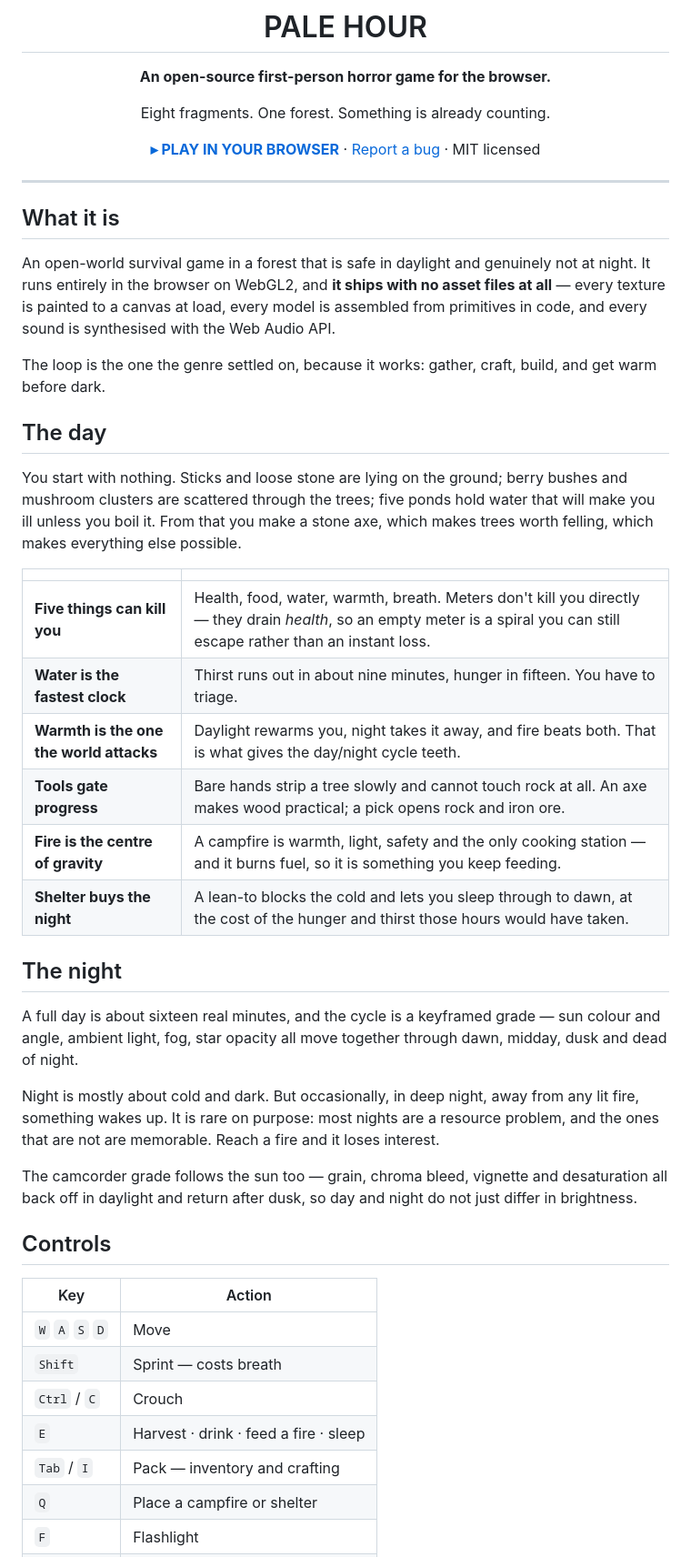
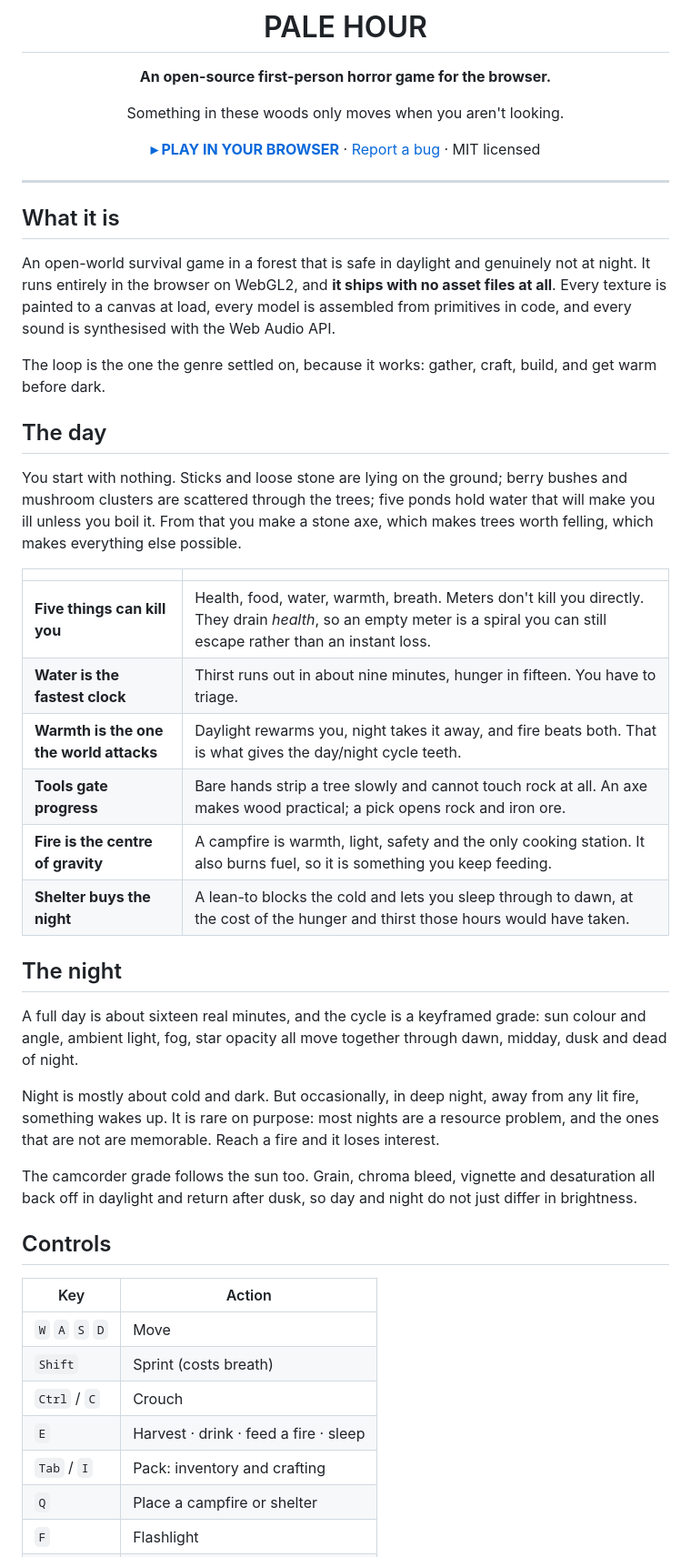
Before and after one commit to bxzex/pale-hour, a Markdown page: README.md, the part around one of its changes. Shown at 91% size. Drawn GitHub-style.

Commit message:
Rewrite README

```diff
--- a/README.md
+++ b/README.md
@@ -4,7 +4,7 @@
 
 **An open-source first-person horror game for the browser.**
 
-Eight fragments. One forest. Something is already counting.
+Something in these woods only moves when you aren't looking.
 
 [**▸ PLAY IN YOUR BROWSER**](https://bxzex.github.io/pale-hour/) · [Report a bug](https://github.com/bxzex/pale-hour/issues) · MIT licensed
 
@@ -14,7 +14,7 @@ Eight fragments. One forest. Something is already counting.
 
 ## What it is
 
-An open-world survival game in a forest that is safe in daylight and genuinely not at night. It runs entirely in the browser on WebGL2, and **it ships with no asset files at all** — every texture is painted to a canvas at load, every model is assembled from primitives in code, and every sound is synthesised with the Web Audio API.
+An open-world survival game in a forest that is safe in daylight and genuinely not at night. It runs entirely in the browser on WebGL2, and **it ships with no asset files at all**. Every texture is painted to a canvas at load, every model is assembled from primitives in code, and every sound is synthesised with the Web Audio API.
 
 The loop is the one the genre settled on, because it works: gather, craft, build, and get warm before dark.
 
@@ -24,30 +24,30 @@ You start with nothing. Sticks and loose stone are lying on the ground; berry bu
 
 | | |
 |---|---|
-| **Five things can kill you** | Health, food, water, warmth, breath. Meters don't kill you directly — they drain *health*, so an empty meter is a spiral you can still escape rather than an instant loss. |
+| **Five things can kill you** | Health, food, water, warmth, breath. Meters don't kill you directly. They drain *health*, so an empty meter is a spiral you can still escape rather than an instant loss. |
 | **Water is the fastest clock** | Thirst runs out in about nine minutes, hunger in fifteen. You have to triage. |
 | **Warmth is the one the world attacks** | Daylight rewarms you, night takes it away, and fire beats both. That is what gives the day/night cycle teeth. |
 | **Tools gate progress** | Bare hands strip a tree slowly and cannot touch rock at all. An axe makes wood practical; a pick opens rock and iron ore. |
-| **Fire is the centre of gravity** | A campfire is warmth, light, safety and the only cooking station — and it burns fuel, so it is something you keep feeding. |
+| **Fire is the centre of gravity** | A campfire is warmth, light, safety and the only cooking station. It also burns fuel, so it is something you keep feeding. |
 | **Shelter buys the night** | A lean-to blocks the cold and lets you sleep through to dawn, at the cost of the hunger and thirst those hours would have taken. |
 
 ## The night
 
-A full day is about sixteen real minutes, and the cycle is a keyframed grade — sun colour and angle, ambient light, fog, star opacity all move together through dawn, midday, dusk and dead of night.
+A full day is about sixteen real minutes, and the cycle is a keyframed grade: sun colour and angle, ambient light, fog, star opacity all move together through dawn, midday, dusk and dead of night.
 
 Night is mostly about cold and dark. But occasionally, in deep night, away from any lit fire, something wakes up. It is rare on purpose: most nights are a resource problem, and the ones that are not are memorable. Reach a fire and it loses interest.
 
-The camcorder grade follows the sun too — grain, chroma bleed, vignette and desaturation all back off in daylight and return after dusk, so day and night do not just differ in brightness.
+The camcorder grade follows the sun too. Grain, chroma bleed, vignette and desaturation all back off in daylight and return after dusk, so day and night do not just differ in brightness.
 
 ## Controls
 
 | Key | Action |
 |---|---|
 | `W` `A` `S` `D` | Move |
-| `Shift` | Sprint — costs breath |
+| `Shift` | Sprint (costs breath) |
 | `Ctrl` / `C` | Crouch |
 | `E` | Harvest · drink · feed a fire · sleep |
-| `Tab` / `I` | Pack — inventory and crafting |
+| `Tab` / `I` | Pack: inventory and crafting |
 | `Q` | Place a campfire or shelter |
 | `F` | Flashlight |
 | `Esc` | Pause |
```
Also changed, not shown: other parts of README.md (+7 -7 lines).
